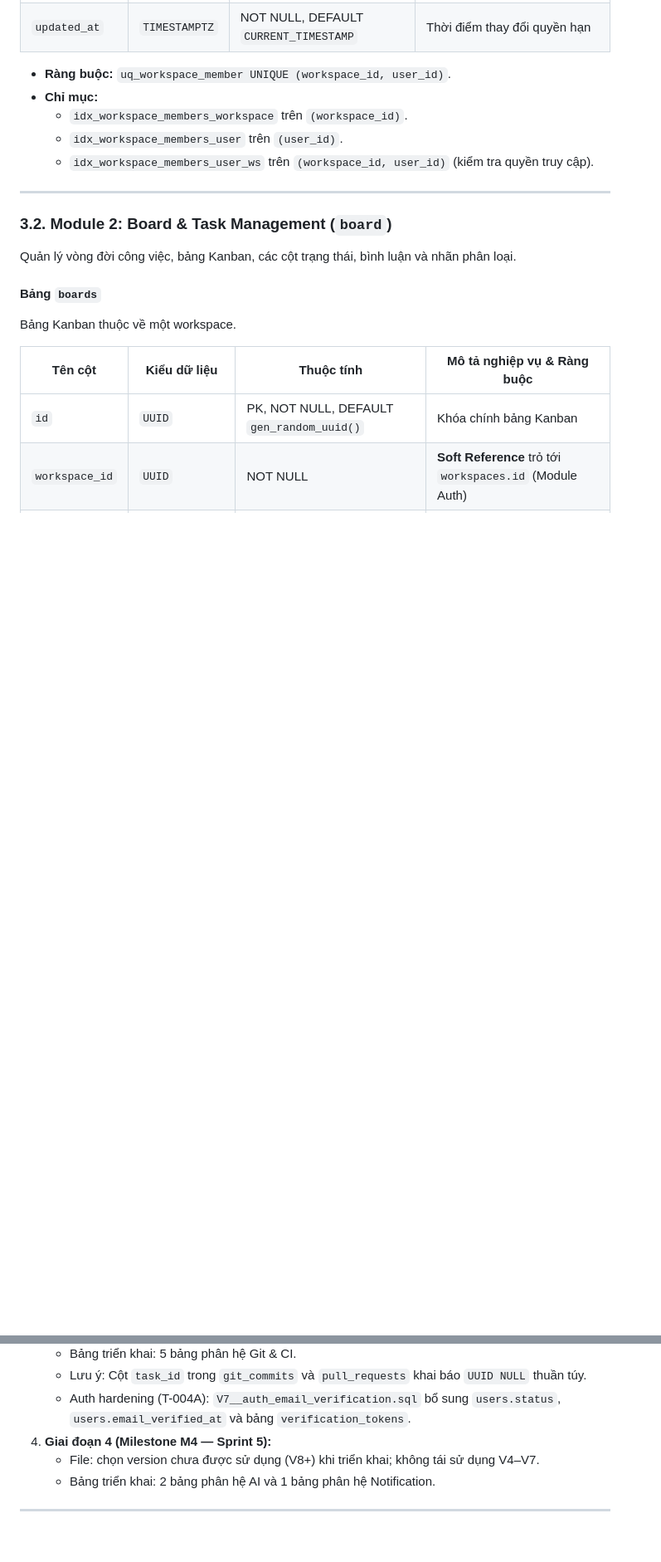
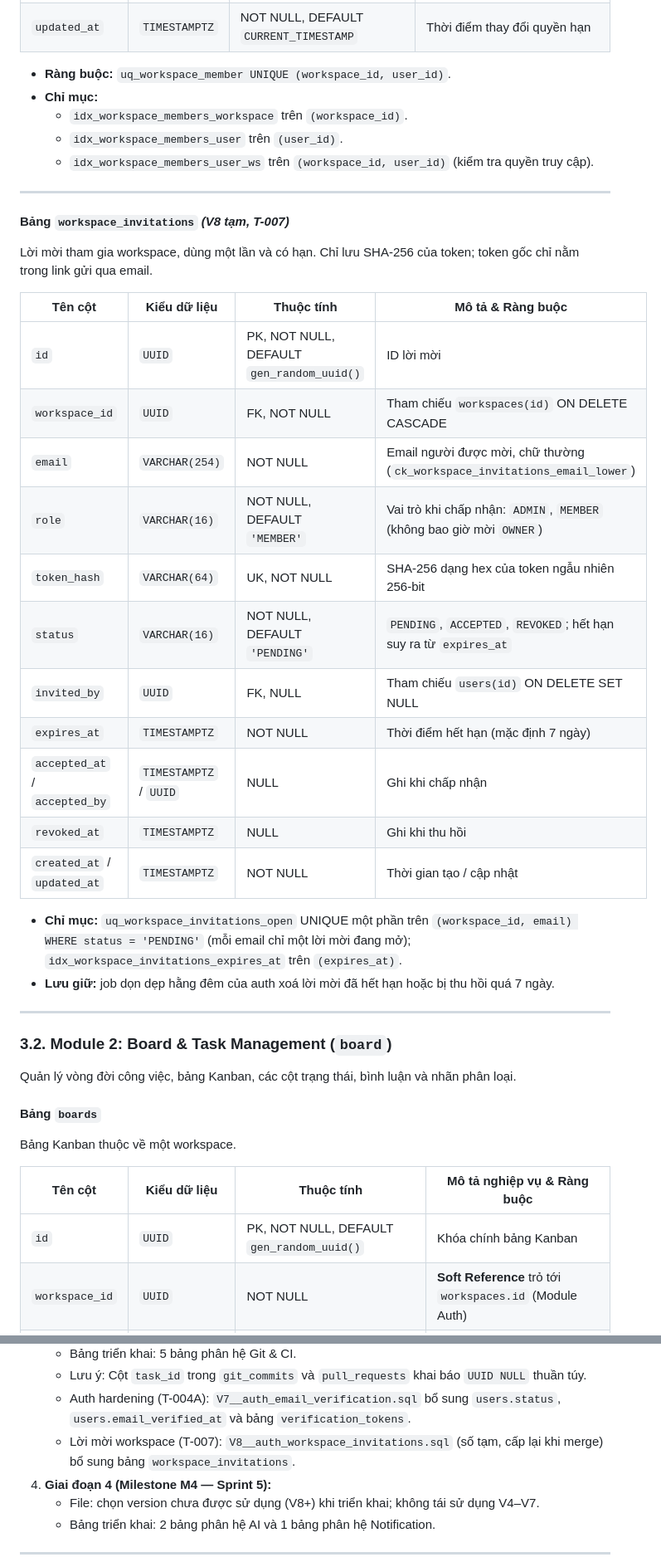
Before and after one commit to N-Tien-L/DevFlow, a Markdown page: docs/DATABASE_DESIGN_VI.md, 2 parts joined by grey strips. Shown at 83% size. Drawn GitHub-style; blank space fills up the shorter version.

```diff
--- a/docs/DATABASE_DESIGN_VI.md
+++ b/docs/DATABASE_DESIGN_VI.md
@@ -230,6 +230,28 @@ Bảng liên kết quản lý thành viên và quyền hạn trong workspace.
   - `idx_workspace_members_workspace` trên `(workspace_id)`.
   - `idx_workspace_members_user` trên `(user_id)`.
   - `idx_workspace_members_user_ws` trên `(workspace_id, user_id)` (kiểm tra quyền truy cập).
+
+---
+
+#### Bảng `workspace_invitations` *(V8 tạm, T-007)*
+Lời mời tham gia workspace, dùng một lần và có hạn. Chỉ lưu SHA-256 của token; token gốc chỉ nằm trong link gửi qua email.
+
+| Tên cột | Kiểu dữ liệu | Thuộc tính | Mô tả & Ràng buộc |
+|---|---|---|---|
+| `id` | `UUID` | PK, NOT NULL, DEFAULT `gen_random_uuid()` | ID lời mời |
+| `workspace_id` | `UUID` | FK, NOT NULL | Tham chiếu `workspaces(id)` ON DELETE CASCADE |
+| `email` | `VARCHAR(254)` | NOT NULL | Email người được mời, chữ thường (`ck_workspace_invitations_email_lower`) |
+| `role` | `VARCHAR(16)` | NOT NULL, DEFAULT `'MEMBER'` | Vai trò khi chấp nhận: `ADMIN`, `MEMBER` (không bao giờ mời `OWNER`) |
+| `token_hash` | `VARCHAR(64)` | UK, NOT NULL | SHA-256 dạng hex của token ngẫu nhiên 256-bit |
+| `status` | `VARCHAR(16)` | NOT NULL, DEFAULT `'PENDING'` | `PENDING`, `ACCEPTED`, `REVOKED`; hết hạn suy ra từ `expires_at` |
+| `invited_by` | `UUID` | FK, NULL | Tham chiếu `users(id)` ON DELETE SET NULL |
+| `expires_at` | `TIMESTAMPTZ` | NOT NULL | Thời điểm hết hạn (mặc định 7 ngày) |
+| `accepted_at` / `accepted_by` | `TIMESTAMPTZ` / `UUID` | NULL | Ghi khi chấp nhận |
+| `revoked_at` | `TIMESTAMPTZ` | NULL | Ghi khi thu hồi |
+| `created_at` / `updated_at` | `TIMESTAMPTZ` | NOT NULL | Thời gian tạo / cập nhật |
+
+- **Chỉ mục:** `uq_workspace_invitations_open` UNIQUE một phần trên `(workspace_id, email) WHERE status = 'PENDING'` (mỗi email chỉ một lời mời đang mở); `idx_workspace_invitations_expires_at` trên `(expires_at)`.
+- **Lưu giữ:** job dọn dẹp hằng đêm của auth xoá lời mời đã hết hạn hoặc bị thu hồi quá 7 ngày.
 
 ---
 
@@ -633,6 +655,7 @@ V3–V5 đã được triển khai cho board audit, task audit và task version.
    - Bảng triển khai: 5 bảng phân hệ Git & CI.
    - Lưu ý: Cột `task_id` trong `git_commits` và `pull_requests` khai báo `UUID NULL` thuần túy.
    - Auth hardening (T-004A): `V7__auth_email_verification.sql` bổ sung `users.status`, `users.email_verified_at` và bảng `verification_tokens`.
+   - Lời mời workspace (T-007): `V8__auth_workspace_invitations.sql` (số tạm, cấp lại khi merge) bổ sung bảng `workspace_invitations`.
 4. **Giai đoạn 4 (Milestone M4 — Sprint 5):**
    - File: chọn version chưa được sử dụng (V8+) khi triển khai; không tái sử dụng V4–V7.
    - Bảng triển khai: 2 bảng phân hệ AI và 1 bảng phân hệ Notification.
```
Also changed, not shown: docs/DATABASE_DESIGN.md (+23 -0 lines).
